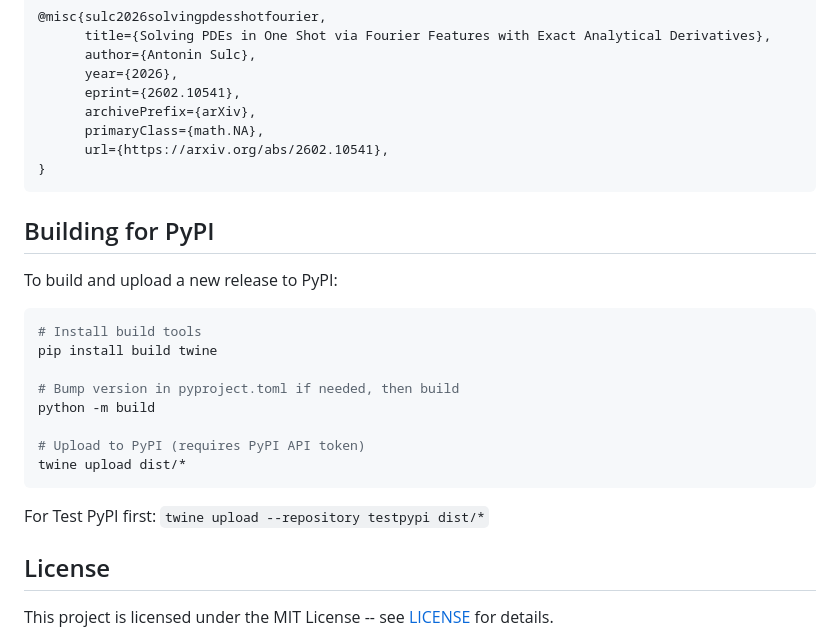
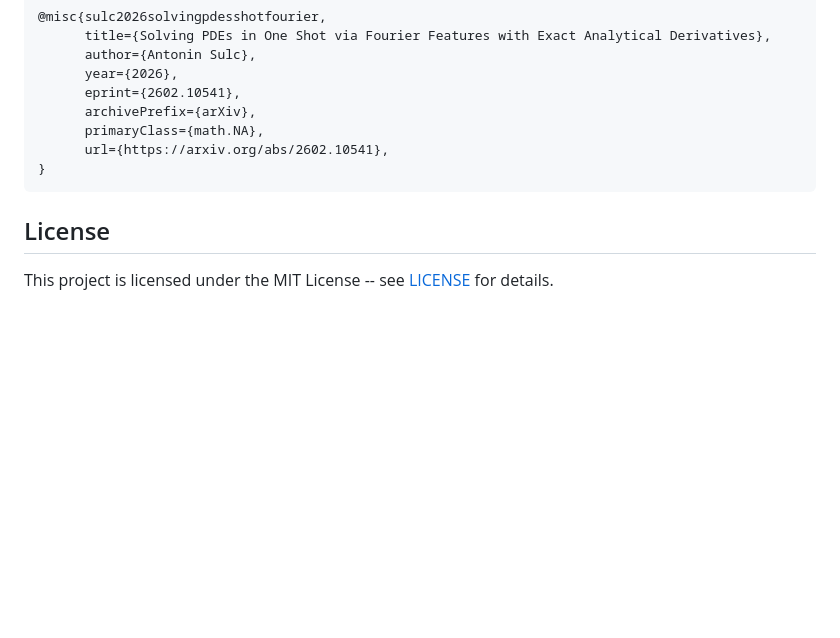
Before and after one commit to sulcantonin/FastLSQ, a Markdown page: README.md, the part around the change. Drawn GitHub-style; blank space fills up the shorter version.

Commit message:
Delete PyPI build instructions from README
Removed instructions for building and uploading to PyPI.

````diff
--- a/README.md
+++ b/README.md
@@ -235,23 +235,6 @@ If you use FastLSQ in your research, please cite:
 }
 ```
 
-## Building for PyPI
-
-To build and upload a new release to PyPI:
-
-```bash
-# Install build tools
-pip install build twine
-
-# Bump version in pyproject.toml if needed, then build
-python -m build
-
-# Upload to PyPI (requires PyPI API token)
-twine upload dist/*
-```
-
-For Test PyPI first: `twine upload --repository testpypi dist/*`
-
 ## License
 
 This project is licensed under the MIT License -- see [LICENSE](LICENSE) for details.
````
